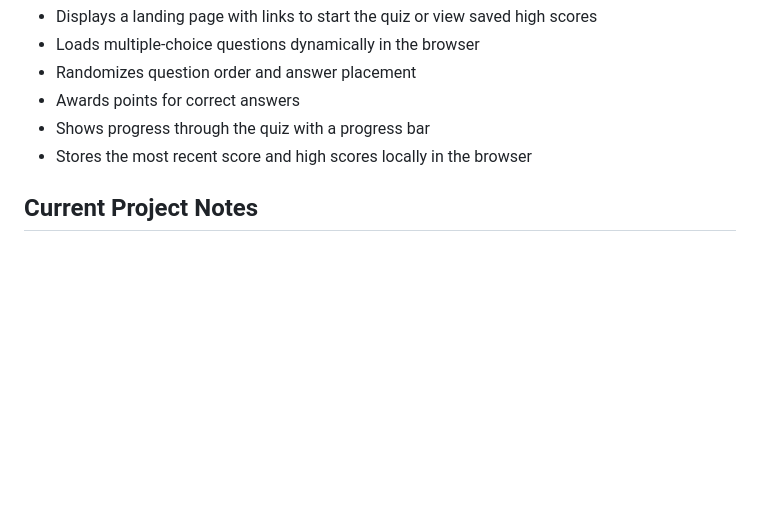
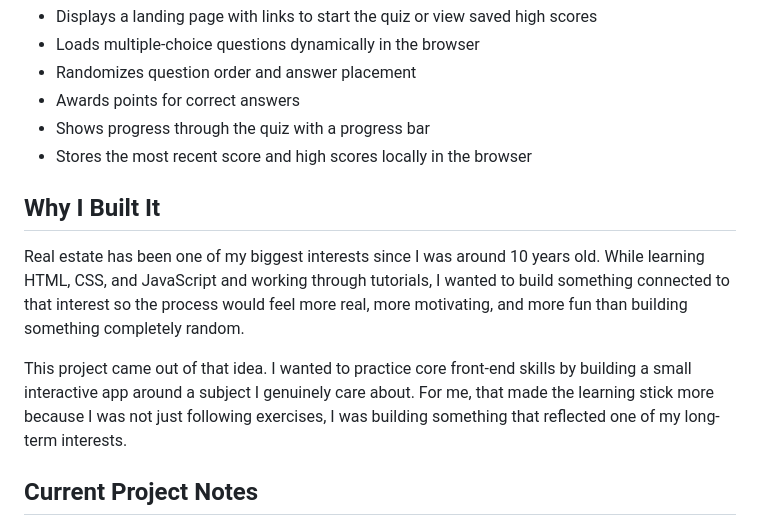
Before and after one commit to manynames3/rei-quiz-app, a Markdown page: README.md, the part around one of its changes. GitHub-like rendering; blank space fills up the shorter version.

```diff
--- a/README.md
+++ b/README.md
@@ -17,6 +17,12 @@ The project presents multiple-choice questions, tracks score across a short game
 - Shows progress through the quiz with a progress bar
 - Stores the most recent score and high scores locally in the browser
 
+## Why I Built It
+
+Real estate has been one of my biggest interests since I was around 10 years old. While learning HTML, CSS, and JavaScript and working through tutorials, I wanted to build something connected to that interest so the process would feel more real, more motivating, and more fun than building something completely random.
+
+This project came out of that idea. I wanted to practice core front-end skills by building a small interactive app around a subject I genuinely care about. For me, that made the learning stick more because I was not just following exercises, I was building something that reflected one of my long-term interests.
+
 ## Current Project Notes
 
 The app is branded as a real-estate-investing quiz, but the current `game.js` implementation fetches general multiple-choice trivia questions from the Open Trivia Database API. There is also a local `questions.json` file in the repo, which suggests the project may have originally been intended to use a local question bank instead.
```
Also changed, not shown: other parts of README.md (+18 -6 lines).
